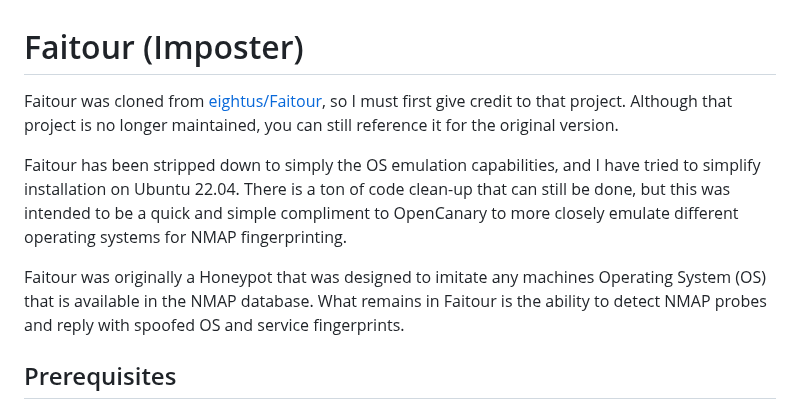
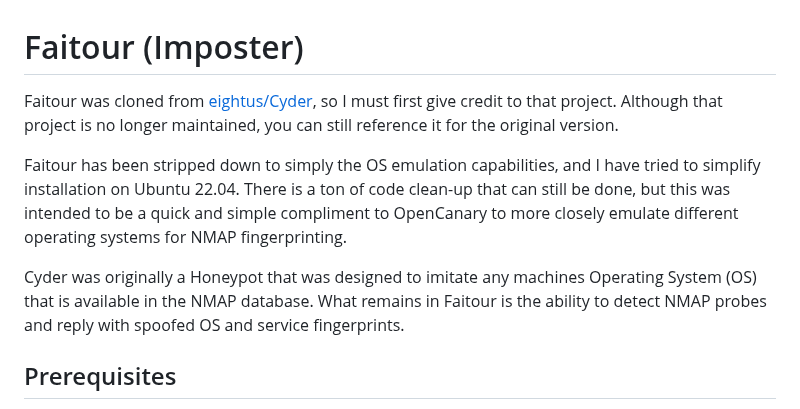
Before and after one commit to MakoWish/Faitour, a Markdown page: README.md, the part around the change. GitHub-like rendering.

```diff
--- a/README.md
+++ b/README.md
@@ -1,10 +1,10 @@
 # Faitour (Imposter)
 
-Faitour was cloned from [eightus/Faitour](https://github.com/eightus/Faitour), so I must first give credit to that project. Although that project is no longer maintained, you can still reference it for the original version.
+Faitour was cloned from [eightus/Cyder](https://github.com/eightus/Cyder), so I must first give credit to that project. Although that project is no longer maintained, you can still reference it for the original version.
 
 Faitour has been stripped down to simply the OS emulation capabilities, and I have tried to simplify installation on Ubuntu 22.04. There is a ton of code clean-up that can still be done, but this was intended to be a quick and simple compliment to OpenCanary to more closely emulate different operating systems for NMAP fingerprinting.
 
-Faitour was originally a Honeypot that was designed to imitate any machines Operating System (OS) that is available in the NMAP database. What remains in Faitour is the ability to detect NMAP probes and reply with spoofed OS and service fingerprints.
+Cyder was originally a Honeypot that was designed to imitate any machines Operating System (OS) that is available in the NMAP database. What remains in Faitour is the ability to detect NMAP probes and reply with spoofed OS and service fingerprints.
 
 ## Prerequisites
 
```
